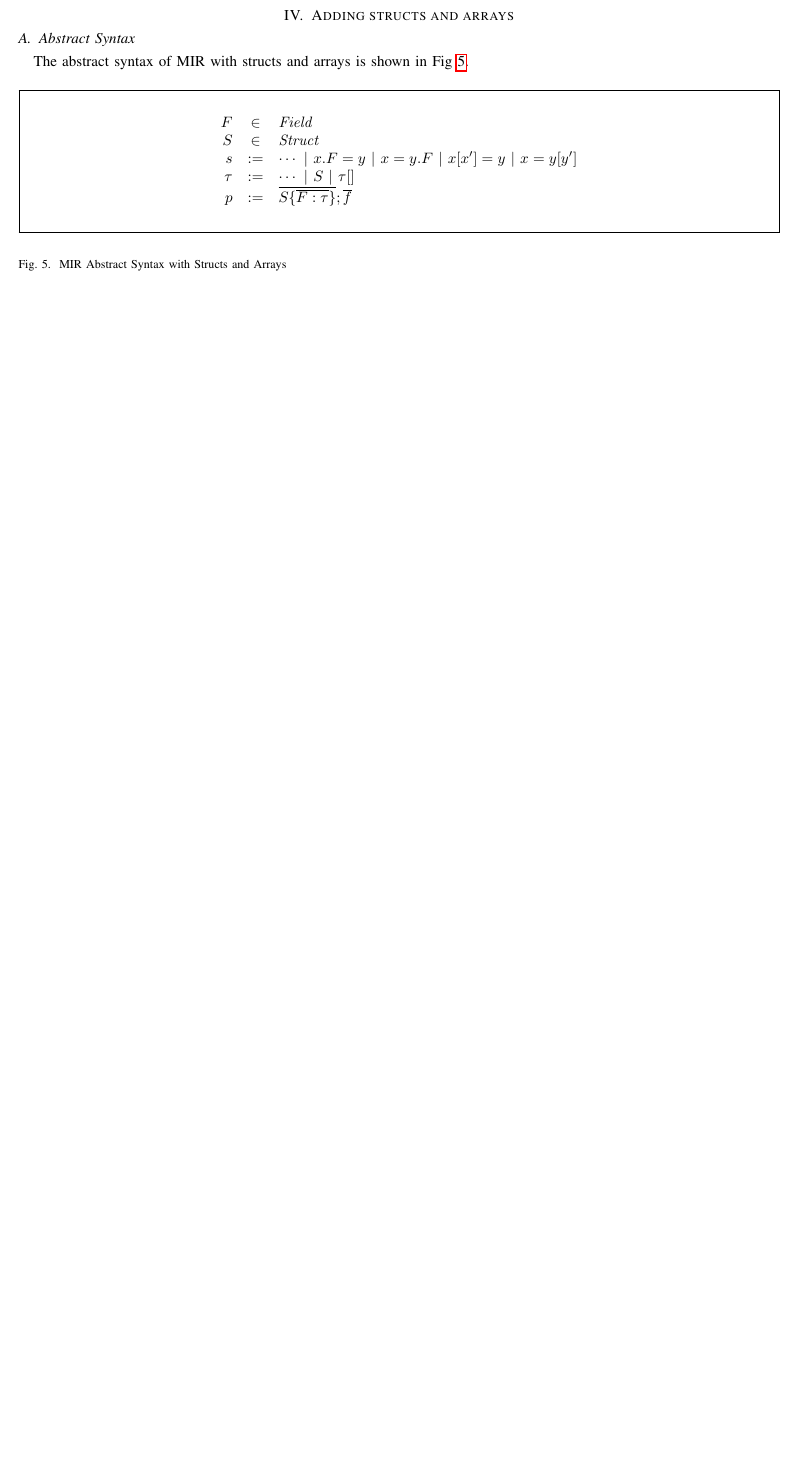
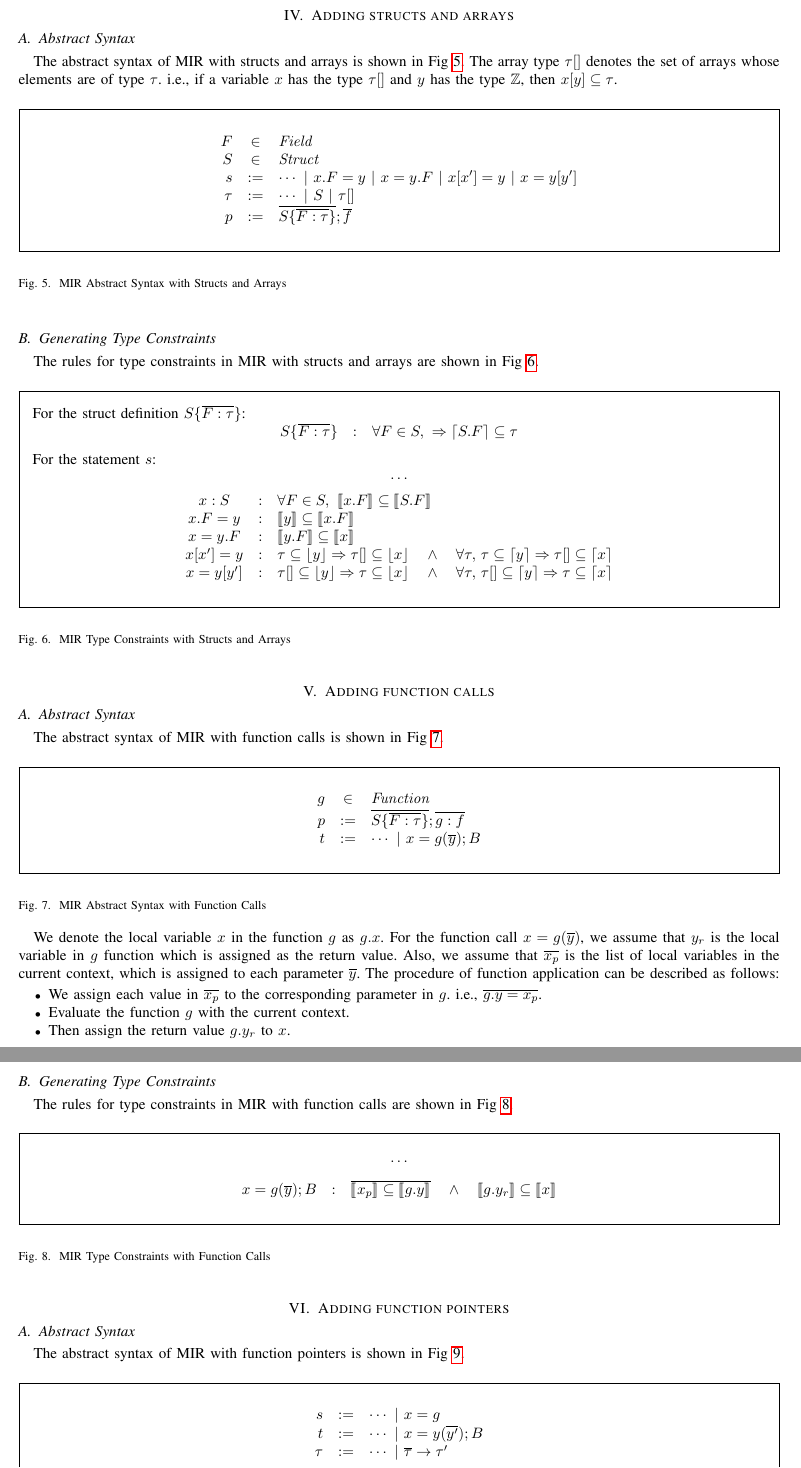
Before and after one commit to minux-lee/PLRG, a LaTeX paper (c2rust/enum/Type-Constraint/static-analyze.tex): part of page 4 of 4 before the commit and two parts of pages 4 and 5 of 5 after it, the two joined at a grey line, cut so that both start at the same text, the shorter picture padded with empty space. Compiled offline with pdfLaTeX.

```diff
--- a/c2rust/enum/Type-Constraint/static-analyze.tex
+++ b/c2rust/enum/Type-Constraint/static-analyze.tex
@@ -371,7 +371,7 @@
 \section{Adding structs and arrays}
 
 \subsection{Abstract Syntax}
-The abstract syntax of MIR with structs and arrays is shown in Fig~\ref{fig:mir-structs-arrays-absyn}.
+The abstract syntax of MIR with structs and arrays is shown in Fig~\ref{fig:mir-structs-arrays-absyn}. The array type $\tau[]$ denotes the set of arrays whose elements are of type $\tau$. i.e., if a variable $x$ has the type $\tau[]$ and $y$ has the type $\Z$, then $x[y]\subseteq\tau$.
 \begin{figure}[ht]
 \centering
 \begin{framed}
@@ -389,6 +389,92 @@
 \label{fig:mir-structs-arrays-absyn}
 \end{figure}
 
+\subsection {Generating Type Constraints}
 
+The rules for type constraints in MIR with structs and arrays are shown in Fig~\ref{fig:mir-structs-arrays-type-constraints}.
+
+\begin{figure}[ht]
+\begin{framed}
+For the struct definition $S \{ \overline{F:\tau} \}$:
+\[
+\begin{array}{@{}ccl@{}}
+  \ifrule{S \{ \overline{F:\tau} \}}{\forall F\in S,\ \Rightarrow \ceil{S.F} \subseteq \tau}
+\end{array}
+\]
+For the statement $s$:
+\[\cdots\]
+\[
+\begin{array}{@{}ccl@{}}
+  \ifrule{x:S}{\forall F\in S,\ \cons{x.F}\subseteq\cons{S.F}}\\
+  \ifrule{x.F=y}{\cons{y} \subseteq \cons{x.F}}\\
+  \ifrule{x=y.F}{\cons{y.F} \subseteq \cons{x}}\\
+  \ifrule{x[x']=y}{\tau\subseteq\floor{y}\Rightarrow\tau[]\subseteq\floor{x}\quad\land\quad\forall\tau,\,\tau\subseteq\ceil{y}\Rightarrow\tau[]\subseteq\ceil{x}}\\
+  \ifrule{x=y[y']}{\tau[]\subseteq\floor{y}\Rightarrow\tau\subseteq\floor{x}\quad\land\quad\forall\tau,\,\tau[]\subseteq\ceil{y}\Rightarrow\tau\subseteq\ceil{x}}
+\end{array}
+\]
+\end{framed}
+\caption{MIR Type Constraints with Structs and Arrays}
+\label{fig:mir-structs-arrays-type-constraints}
+\end{figure}
+
+\section{Adding function calls}
+
+\subsection{Abstract Syntax}
+The abstract syntax of MIR with function calls is shown in Fig~\ref{fig:mir-funcalls-absyn}.
+\begin{figure}[ht]
+\centering
+\begin{framed}
+\[
+  \begin{array}{@{}rcl@{}}
+    g &\in& \mathit{Function} \\
+    p &:=& \overline{S \{ \overline{F:\tau} \}}; \overline{g:f} \\
+    t &:=& \cdots\ |\ x=g(\overline{y}); B \\
+  \end{array}
+\]
+\end{framed}
+\caption{MIR Abstract Syntax with Function Calls}
+\label{fig:mir-funcalls-absyn}
+\end{figure}
+
+We denote the local variable $x$ in the function $g$ as ${g.x}$. For the function call $x=g(\overline{y})$, we assume that $y_r$ is the local variable in $g$ function which is assigned as the return value. Also, we assume that $\overline{x_p}$ is the list of local variables in the current context, which is assigned to each parameter $\overline{y}$. The procedure of function application can be described as follows:
+
+\begin{itemize}
+  \item We assign each value in $\overline{x_p}$ to the corresponding parameter in $g$. i.e., $\overline{g.y=x_p}$.
+  \item Evaluate the function $g$ with the current context.
+  \item Then assign the return value $g.y_r$ to $x$.
+\end{itemize}
+
+\subsection{Generating Type Constraints}
+
+The rules for type constraints in MIR with function calls are shown in Fig~\ref{fig:mir-funcalls-type-constraints}.
+\begin{figure}[ht]
+\begin{framed}
+\[\cdots\]
+\[\begin{array}{@{}ccl@{}}
+  \ifrule{x=g(\overline{y}); B}{\overline{\cons{x_p}\subseteq\cons{g.y}}\quad\land\quad \cons{g.y_r}\subseteq\cons{x}}\\
+\end{array}\]
+\end{framed}
+\caption{MIR Type Constraints with Function Calls}
+\label{fig:mir-funcalls-type-constraints}
+\end{figure}
+
+\section{Adding function pointers}
+
+\subsection{Abstract Syntax}
+The abstract syntax of MIR with function pointers is shown in Fig~\ref{fig:mir-funcptrs-absyn}.
+\begin{figure}[ht]
+\centering
+\begin{framed}
+\[
+  \begin{array}{@{}rcl@{}}
+    s &:=& \cdots\ |\ x=g \\
+    t &:=& \cdots\ |\ x=y(\overline{y'}); B \\
+    \tau &:=& \cdots\ |\ \overline{\tau}\rightarrow\tau' \\
+  \end{array}
+\]
+\end{framed}
+\caption{MIR Abstract Syntax with Function Pointers}
+\label{fig:mir-funcptrs-absyn}
+\end{figure}
 
 \end{document}
```
Also changed, not shown: c2rust/enum/Type-Constraint/static-analyze.pdf, 2 other files.
